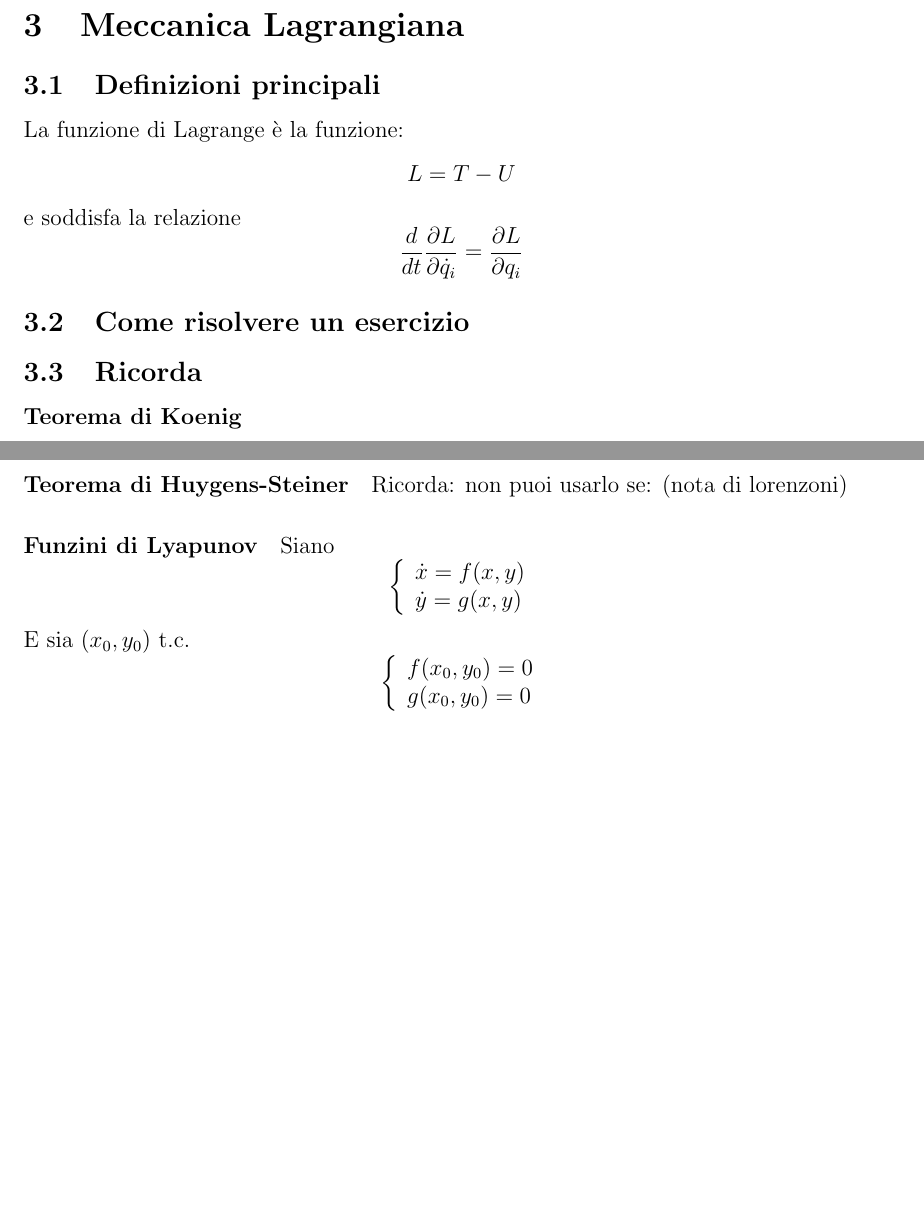
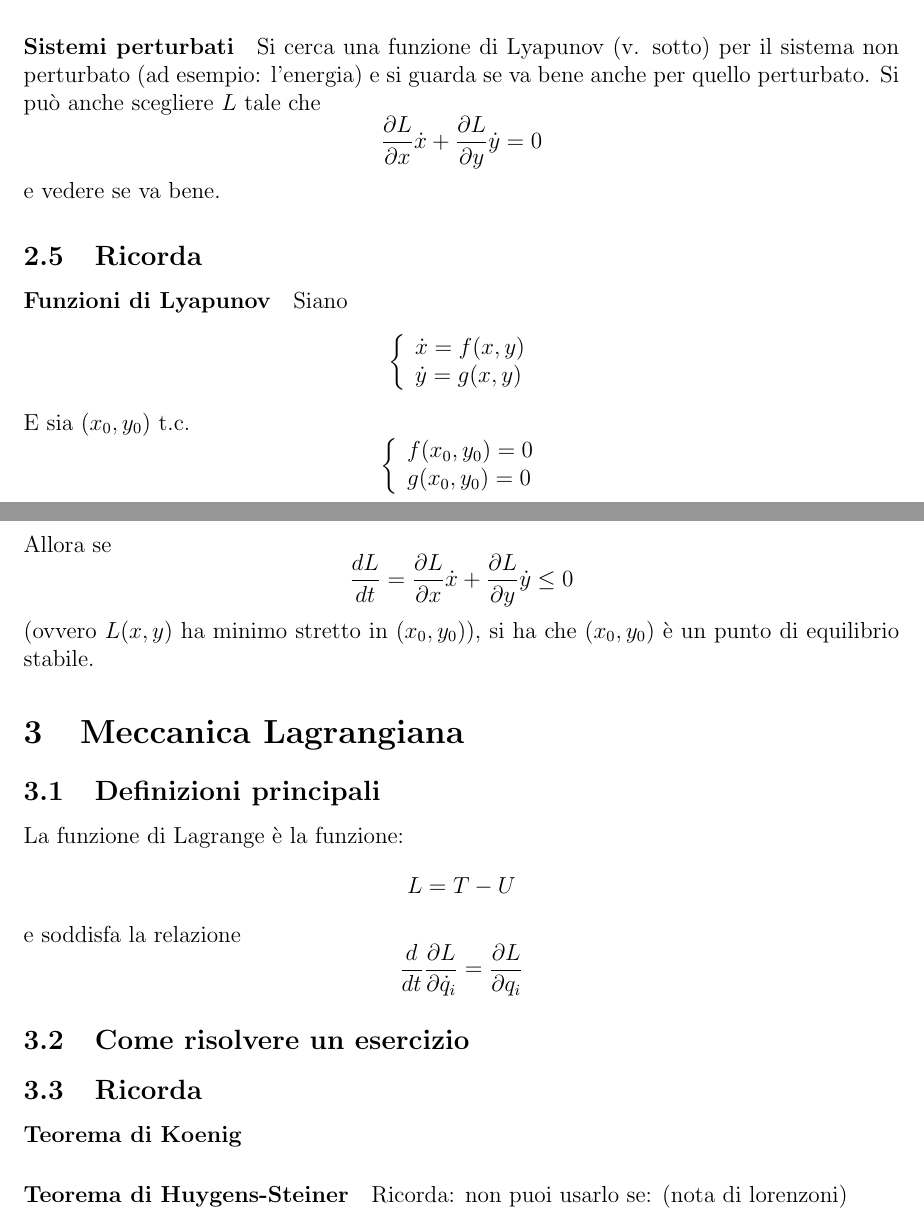
Before and after one commit to ruphy/sist-dinamici, a LaTeX document (primo-compitino.tex): two parts of pages 6 and 7 of 8, joined at a grey line, cut at the place of the change, the shorter picture padded with empty space. Compiled offline with pdfLaTeX.

Commit message:
more
Signed-off-by: Riccardo Iaconelli <riccardo@kde.org>

```diff
--- a/primo-compitino.tex
+++ b/primo-compitino.tex
@@ -143,8 +143,25 @@ Allora
 $$t(p) = \lim_{x\to p} \int_{x_0}^x \dfrac{d\tilde{x}}{\sqrt{E_2 - U(\tilde{x})}} = +\infty$$
 Dunque, se ho energia $E = U(p)$ non raggiungerò $p$ in un tempo finito.
 
+\paragraph{Sistemi perturbati}
+Si cerca una funzione di Lyapunov (v. sotto) per il sistema non perturbato (ad esempio: l'energia) e si guarda se va bene anche per quello perturbato. Si può anche scegliere $L$ tale che $$\dfrac{\partial L}{\partial x}\dot{x} + \dfrac{\partial L}{\partial y}\dot{y} = 0 $$ e vedere se va bene.
+
 \subsection{Ricorda}
 
+\paragraph{Funzioni di Lyapunov}
+Siano
+$$\bigg\{ \begin{array}{l}
+\dot{x} = f(x,y)\\
+\dot{y} = g(x,y)\\
+\end{array}$$
+E sia $(x_0, y_0)$ t.c.
+$$\bigg\{ \begin{array}{l}
+f(x_0,y_0) = 0\\
+g(x_0,y_0) = 0\\
+\end{array}$$
+Allora se
+$$ \dfrac{dL}{dt} = \dfrac{\partial L}{\partial x}\dot{x} + \dfrac{\partial L}{\partial y}\dot{y} \leq 0 $$
+(ovvero $L(x, y)$ ha minimo stretto in $(x_0, y_0)$), si ha che $(x_0,y_0)$ è un punto di equilibrio stabile.
 
 
 \section{Meccanica Lagrangiana}
@@ -160,18 +177,6 @@ $${d \over dt}\dfrac{\partial L}{\partial\dot{q}_i} = \dfrac{\partial L}{\partia
 
 \paragraph{Teorema di Huygens-Steiner}
 Ricorda: non puoi usarlo se: (nota di lorenzoni)
-\paragraph{Funzini di Lyapunov}
-Siano
-$$\bigg\{ \begin{array}{l}
-\dot{x} = f(x,y)\\
-\dot{y} = g(x,y)\\
-\end{array}$$
-E sia $(x_0, y_0)$ t.c.
-$$\bigg\{ \begin{array}{l}
-f(x_0,y_0) = 0\\
-g(x_0,y_0) = 0\\
-\end{array}$$
-
 
 \section{Marco}
 \begin{itemize}
```
